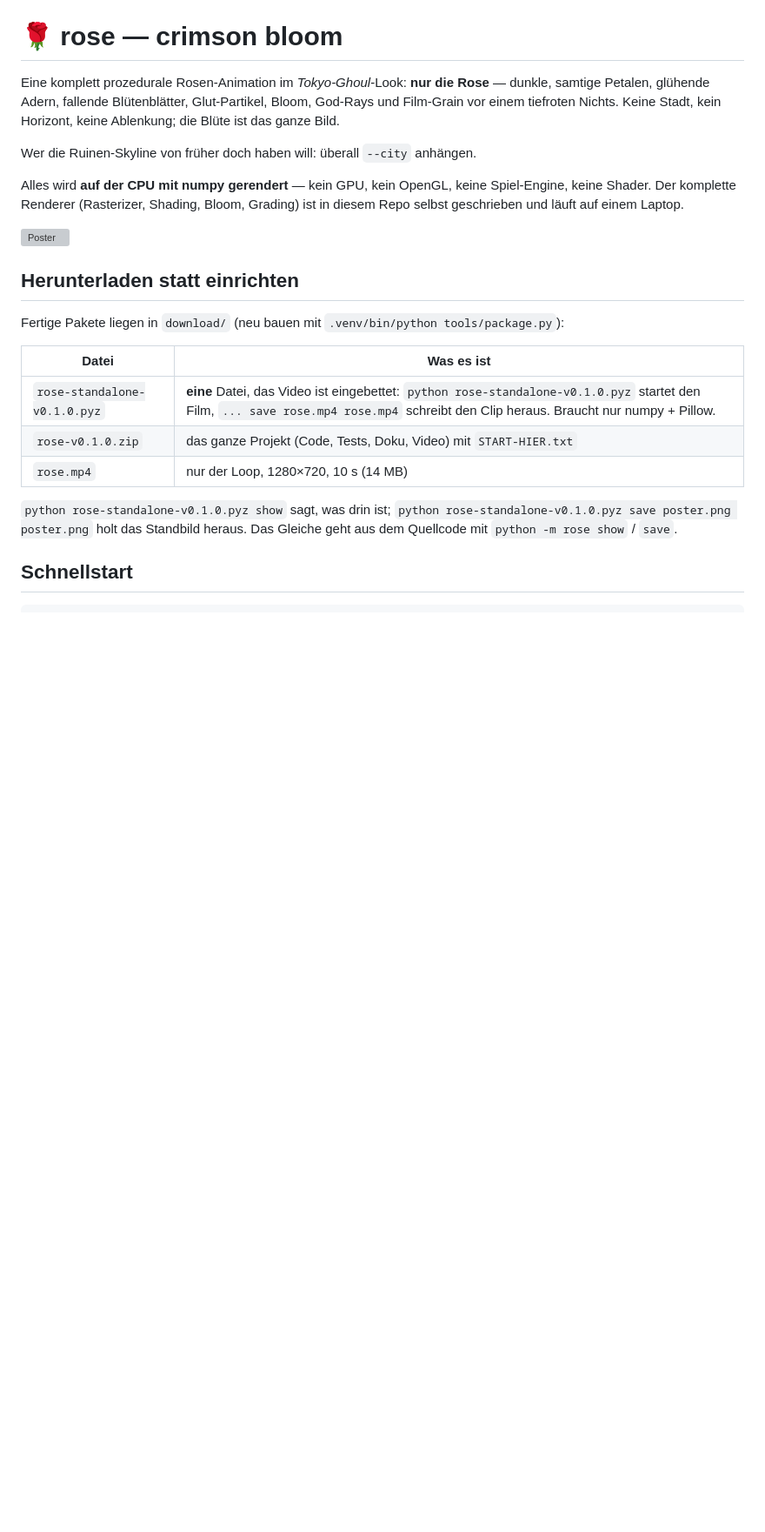
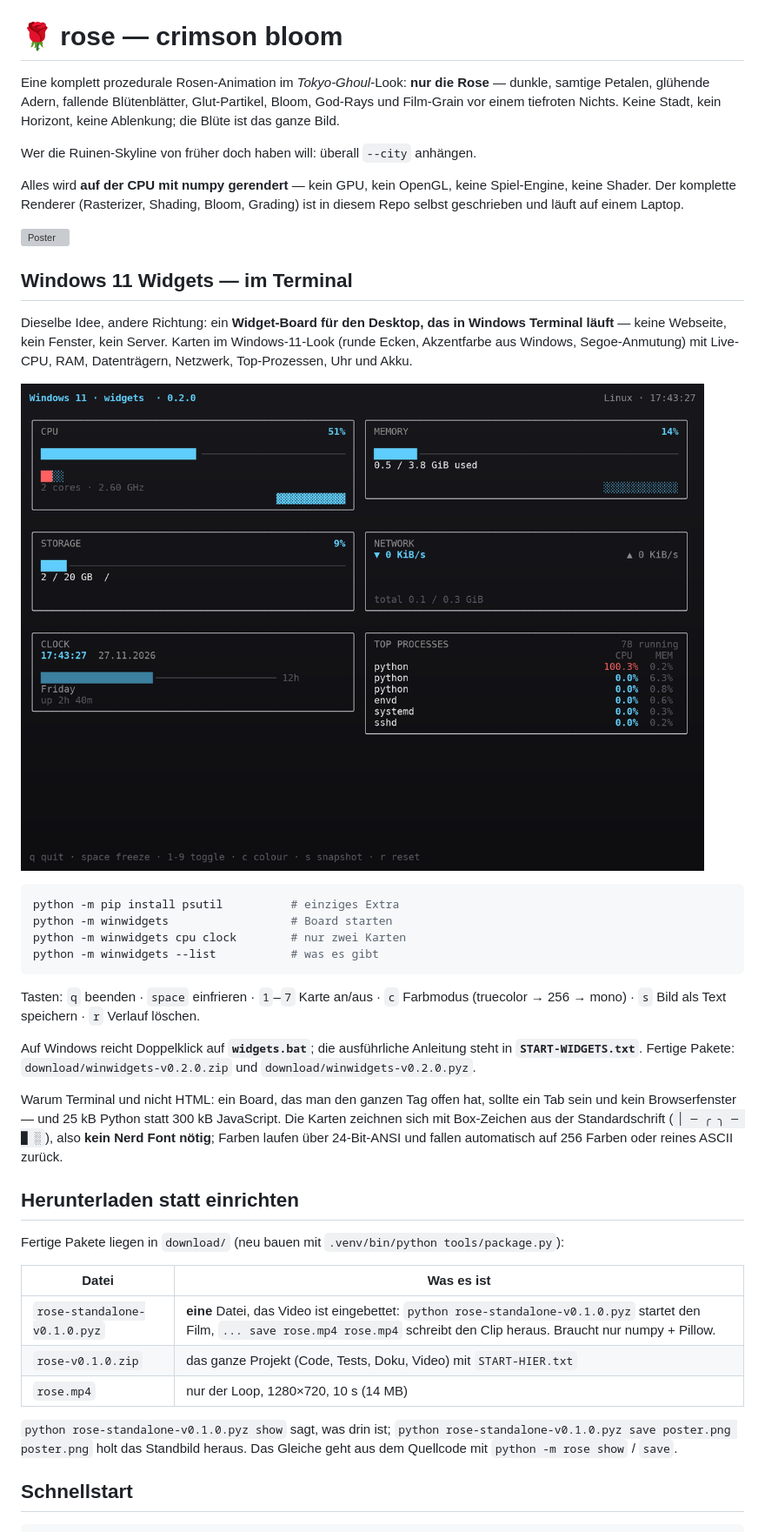
Before and after one commit to Teddyfeit/rose, a Markdown page: README.md, the part around the change. Shown at 87% size. Drawn GitHub-style; pictures changed too: docs/widgets.png (added); blank space fills up the shorter version; grey boxes are pictures that could not be loaded.

````diff
--- a/README.md
+++ b/README.md
@@ -12,6 +12,35 @@ Spiel-Engine, keine Shader. Der komplette Renderer (Rasterizer, Shading, Bloom,
 Grading) ist in diesem Repo selbst geschrieben und läuft auf einem Laptop.
 
 ![Poster](assets/poster.png)
+
+## Windows 11 Widgets — im Terminal
+
+Dieselbe Idee, andere Richtung: ein **Widget-Board für den Desktop, das in
+Windows Terminal läuft** — keine Webseite, kein Fenster, kein Server. Karten im
+Windows-11-Look (runde Ecken, Akzentfarbe aus Windows, Segoe-Anmutung) mit
+Live-CPU, RAM, Datenträgern, Netzwerk, Top-Prozessen, Uhr und Akku.
+
+![Widgets](docs/widgets.png)
+
+```bash
+python -m pip install psutil          # einziges Extra
+python -m winwidgets                  # Board starten
+python -m winwidgets cpu clock        # nur zwei Karten
+python -m winwidgets --list           # was es gibt
+```
+
+Tasten: `q` beenden · `space` einfrieren · `1`–`7` Karte an/aus · `c` Farbmodus
+(truecolor → 256 → mono) · `s` Bild als Text speichern · `r` Verlauf löschen.
+
+Auf Windows reicht Doppelklick auf **`widgets.bat`**; die ausführliche
+Anleitung steht in **`START-WIDGETS.txt`**. Fertige Pakete:
+`download/winwidgets-v0.2.0.zip` und `download/winwidgets-v0.2.0.pyz`.
+
+Warum Terminal und nicht HTML: ein Board, das man den ganzen Tag offen hat,
+sollte ein Tab sein und kein Browserfenster — und 25 kB Python statt 300 kB
+JavaScript. Die Karten zeichnen sich mit Box-Zeichen aus der Standardschrift
+(`│ ─ ╭ ╮ ─ █ ░`), also **kein Nerd Font nötig**; Farben laufen über 24-Bit-ANSI
+und fallen automatisch auf 256 Farben oder reines ASCII zurück.
 
 ## Herunterladen statt einrichten
 
````
Also changed, not shown: 13 other files.
